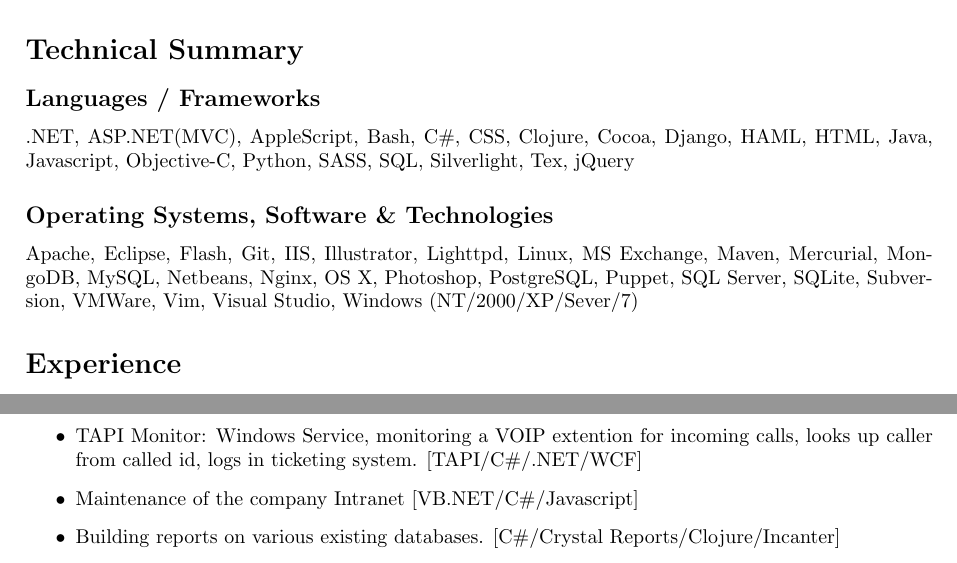
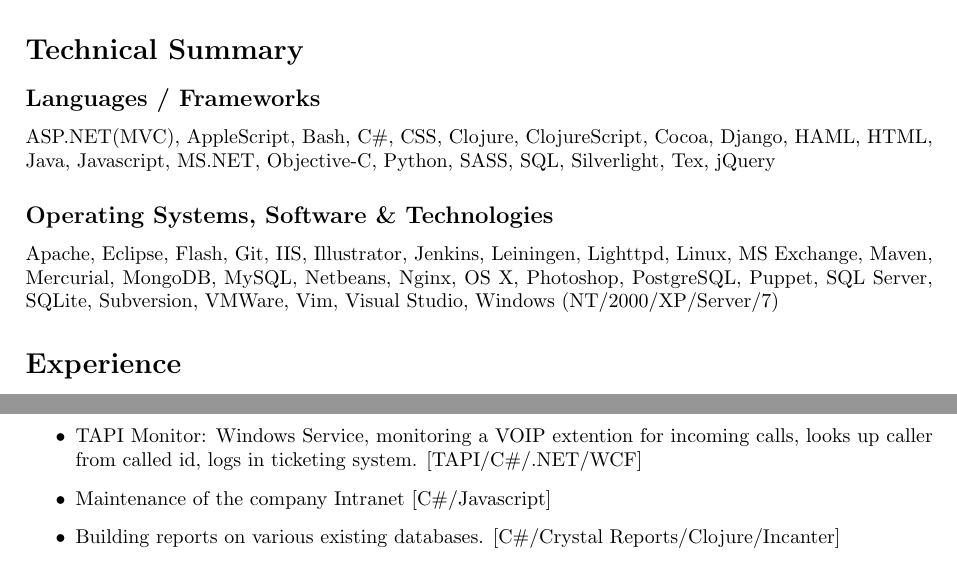
Before and after one commit to andrewmcveigh/curriculum-vitae, a LaTeX CV (andrew_mcveigh-cv.tex): two parts of pages 1 and 2 of 2, joined at a grey line, cut so that both start at the same text. Compiled offline with pdfLaTeX.

Commit message:
updated langs/software

```diff
--- a/andrew_mcveigh-cv.tex
+++ b/andrew_mcveigh-cv.tex
@@ -42,9 +42,9 @@
 \end{itemize}
 \section*{Technical Summary}
 \subsection*{Languages / Frameworks}
-.NET, ASP.NET(MVC), AppleScript, Bash, C\#, CSS, Clojure, Cocoa, Django, HAML, HTML, Java, Javascript, Objective-C, Python, SASS, SQL, Silverlight, Tex, jQuery
+ASP.NET(MVC), AppleScript, Bash, C\#, CSS, Clojure, ClojureScript, Cocoa, Django, HAML, HTML, Java, Javascript, MS.NET, Objective-C, Python, SASS, SQL, Silverlight, Tex, jQuery
 \subsection*{Operating Systems, Software \& Technologies}
-Apache, Eclipse, Flash, Git, IIS, Illustrator, Lighttpd, Linux, MS Exchange, Maven, Mercurial, MongoDB, MySQL, Netbeans, Nginx, OS X, Photoshop, PostgreSQL, Puppet, SQL Server, SQLite, Subversion, VMWare, Vim, Visual Studio, Windows (NT/2000/XP/Sever/7)
+Apache, Eclipse, Flash, Git, IIS, Illustrator, Jenkins, Leiningen, Lighttpd, Linux, MS Exchange, Maven, Mercurial, MongoDB, MySQL, Netbeans, Nginx, OS X, Photoshop, PostgreSQL, Puppet, SQL Server, SQLite, Subversion, VMWare, Vim, Visual Studio, Windows (NT/2000/XP/Server/7)
 \section*{Experience}
 \subsection*{Software Developer}
 \subsubsection*{\emph{Interel Group, Brussels  [2008 - Present]}}
@@ -59,3 +55,0 @@
-\item TAPI Monitor: Windows Service, monitoring a VOIP extention for incoming calls, looks up caller from called id, logs in ticketing system. [TAPI/C\#/.NET/WCF]
-\item Maintenance of the company Intranet [VB.NET/C\#/Javascript]
-\item Building reports on various existing databases. [C\#/Crystal Reports/Clojure/Incanter]
@@ -62,19 +69,33 @@
+        [C\#/WMI/T-SQL]
+\item TAPI Monitor: Windows Service, monitoring a VOIP extention for
+            incoming calls, looks up caller from called id, logs in ticketing
+            system. [TAPI/C\#/.NET/WCF]
+\item Maintenance of the company Intranet [C\#/Javascript]
+\item Building reports on various existing databases.
+            [C\#/Crystal Reports/Clojure/Incanter]
 \item Financial report building [Business Objects/Maconomy AnalytiX]
-\item Distributed configuration managment of various *NIX based servers. [Puppet]
+\item Distributed configuration managment of various *NIX based servers.
+            [Puppet]
 \item Implemented Continuous integration system [Jenkins]
 \item Implemented Maven build system [Maven/Nexus]
 \item Various scripting/sysadmin tasks [Bash/Python/*NIX]
 \end{itemize}
 \subsection*{Sales Assistant}
 \subsubsection*{\emph{Gamestation, Huddersfield [2005 - 2006]}}
-Duties/responsibilities: staff training, stock control, cashing up, banking, administration, and customer service.
+Duties/responsibilities: staff training, stock control, cashing up,
+          banking, administration, and customer service.
 \subsection*{Shift Manager}
 \subsubsection*{\emph{Allied Leisure, Huddersfield [2001 - 2004]}}
-Duties/responsibilities: staff management, staff training, stock control, ordering, cashing up, banking, loss control, administration, and customer service.
+Duties/responsibilities: staff management, staff training, stock
+          control, ordering, cashing up, banking, loss control, administration,
+          and customer service.
 \subsection*{Insurance Assistant}
 \subsubsection*{\emph{Fartown Insurance, Huddersfield [2000 - 2001]}}
-Duties/responsibilities: customer quotations, renewals, developing and maintaining the company website, other general administration duties.
+Duties/responsibilities: customer quotations, renewals, developing
+          and maintaining the company website, other general administration
+          duties.
 \subsection*{Computer Technician}
 \subsubsection*{\emph{Easy Computers, Huddersfield [1998 - 2000]}}
-Duties/responsibilities: build, repair, update and install home computers, on-site network installation and maintenance.
+Duties/responsibilities: build, repair, update and install home
+          computers, on-site network installation and maintenance.
 \end{document}
```
Also changed, not shown: README.md, andrew_mcveigh-cv.pdf, andrew_mcveigh-cv.tex (24 more changed lines), 3 other files.
